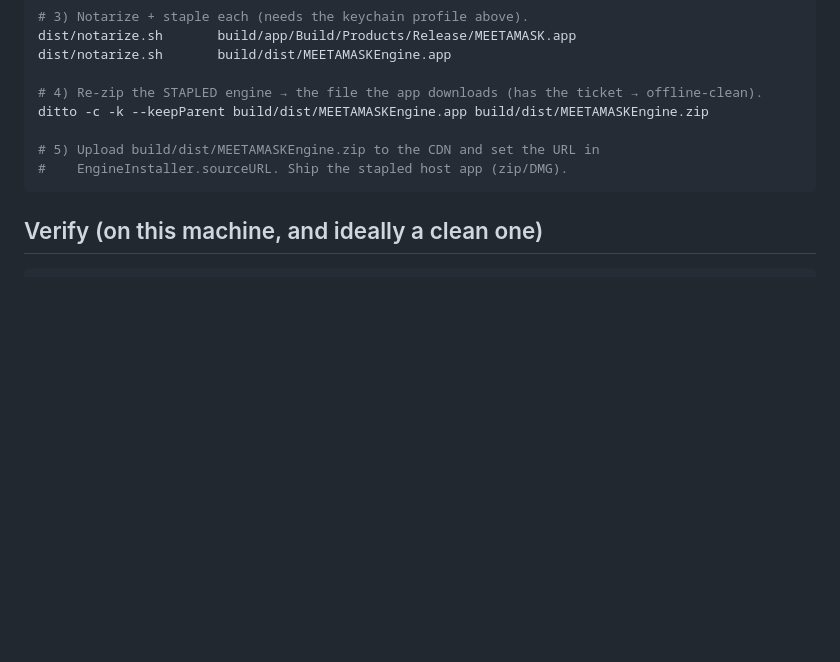
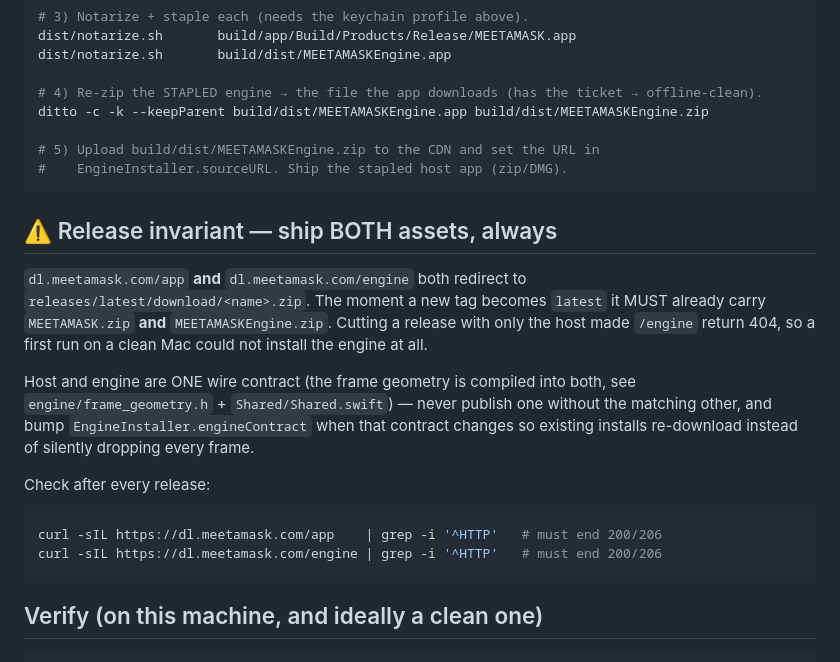
Before and after one commit to metawhisp/meetmask, a Markdown page: dist/README.md, the part around the change. Drawn GitHub-style; blank space fills up the shorter version.

Commit message:
docs(release): both assets must ship in every release (engine 404 postmortem)
dl.meetamask.com/app and /engine both point at releases/latest/download/, so publishing a
tag with only the host asset made the engine download 404 — a clean-Mac first run could not
install the engine at all. Document the invariant plus the post-release curl check.

Co-Authored-By: Claude Opus 4.8 <noreply@anthropic.com>

````diff
--- a/dist/README.md
+++ b/dist/README.md
@@ -55,6 +55,24 @@ ditto -c -k --keepParent build/dist/MEETAMASKEngine.app build/dist/MEETAMASKEngi
 #    EngineInstaller.sourceURL. Ship the stapled host app (zip/DMG).
 ```
 
+## ⚠️ Release invariant — ship BOTH assets, always
+
+`dl.meetamask.com/app` **and** `dl.meetamask.com/engine` both redirect to
+`releases/latest/download/<name>.zip`. The moment a new tag becomes `latest` it MUST already
+carry `MEETAMASK.zip` **and** `MEETAMASKEngine.zip`. Cutting a release with only the host made
+`/engine` return 404, so a first run on a clean Mac could not install the engine at all.
+
+Host and engine are ONE wire contract (the frame geometry is compiled into both, see
+`engine/frame_geometry.h` + `Shared/Shared.swift`) — never publish one without the matching
+other, and bump `EngineInstaller.engineContract` when that contract changes so existing
+installs re-download instead of silently dropping every frame.
+
+Check after every release:
+```bash
+curl -sIL https://dl.meetamask.com/app    | grep -i '^HTTP'   # must end 200/206
+curl -sIL https://dl.meetamask.com/engine | grep -i '^HTTP'   # must end 200/206
+```
+
 ## Verify (on this machine, and ideally a clean one)
 
 ```bash
````
